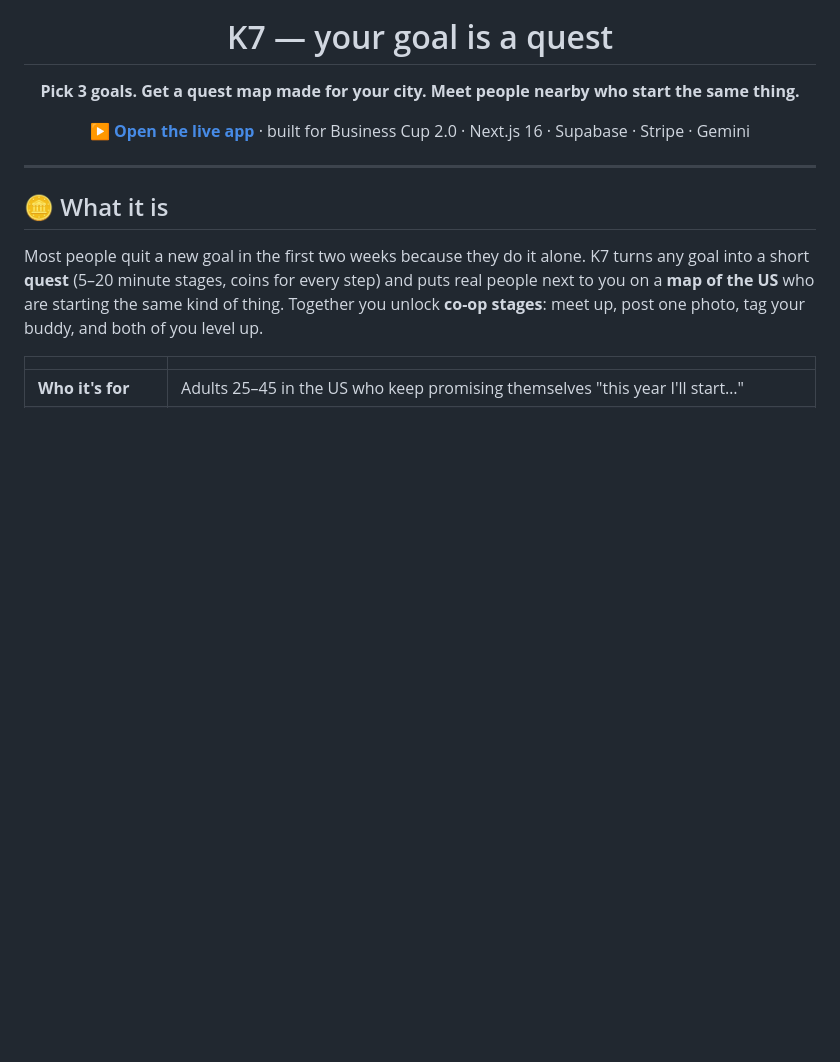
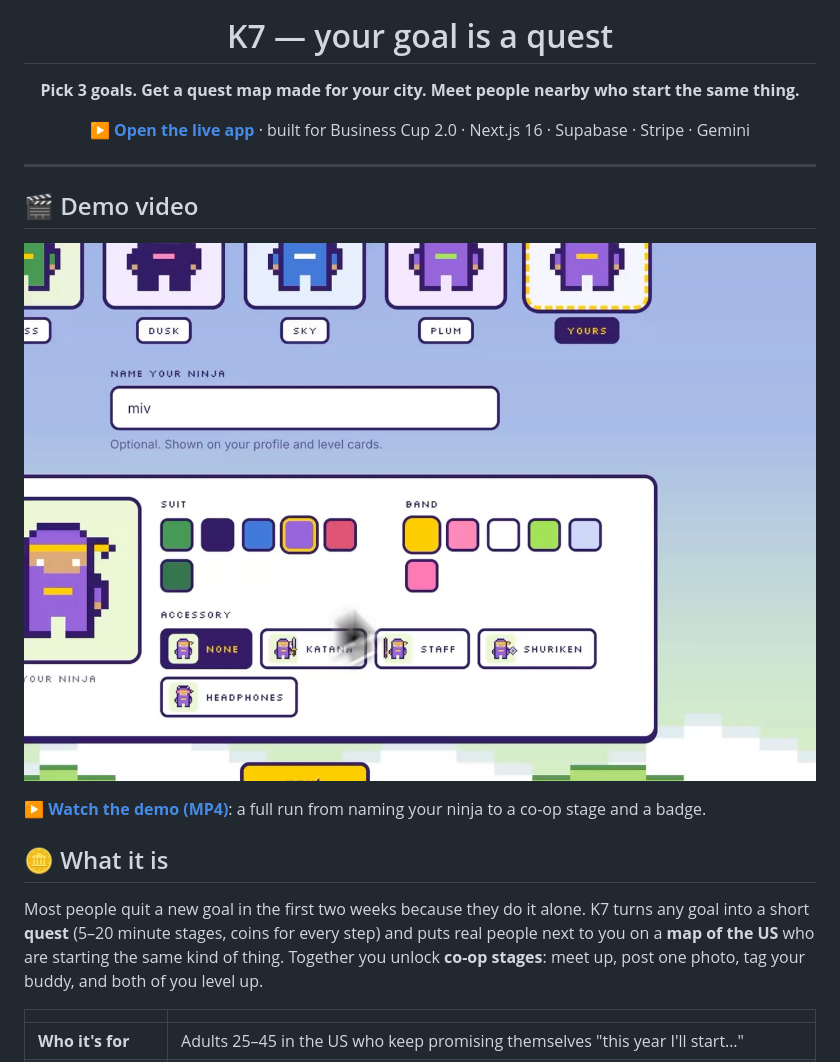
Before and after one commit to astmirzhan/K7, a Markdown page: README.md, the part around the change. GitHub-like rendering; pictures changed too: docs/readme/demo-poster.jpg (added); blank space fills up the shorter version.

Commit message:
docs(readme): add the demo video

```diff
--- a/README.md
+++ b/README.md
@@ -11,6 +11,12 @@
 </div>
 
 ---
+
+## 🎬 Demo video
+
+<a href="docs/readme/demo.mp4"><img src="docs/readme/demo-poster.jpg" alt="K7 demo video: tap to play" width="100%" /></a>
+
+**[▶ Watch the demo (MP4)](docs/readme/demo.mp4)**: a full run from naming your ninja to a co-op stage and a badge.
 
 ## 🪙 What it is
 
```
Also changed, not shown: 1 other file.
